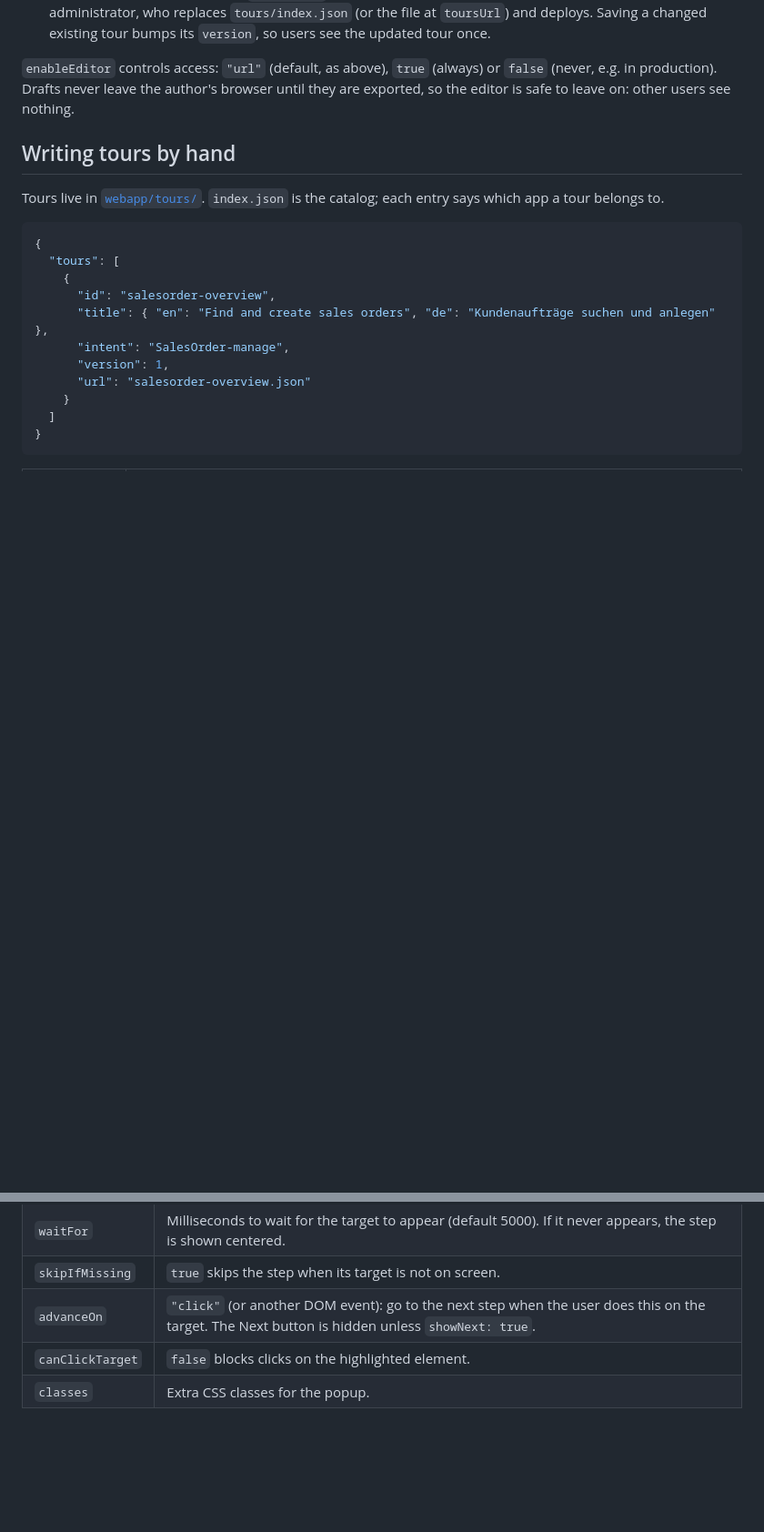
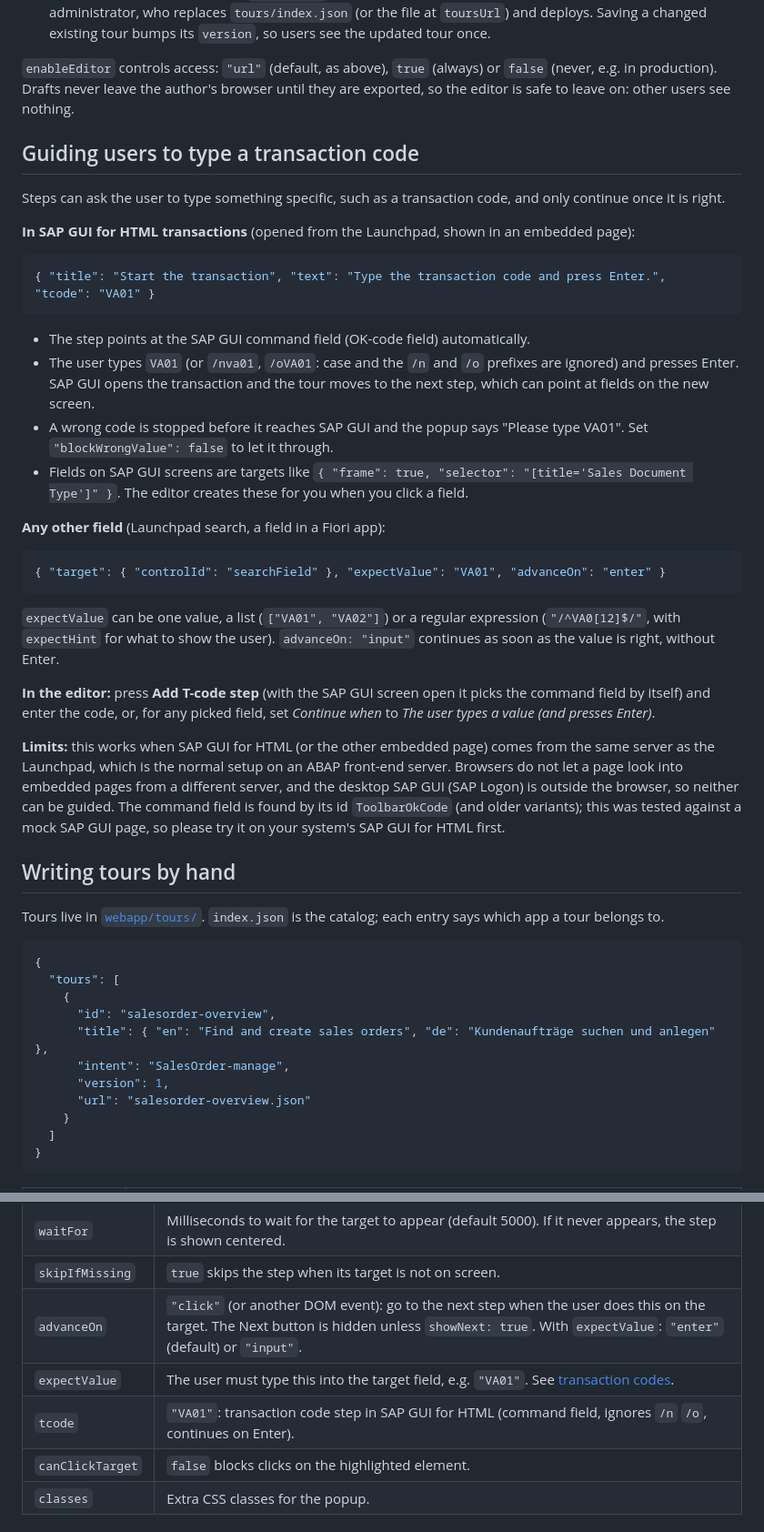
Before and after one commit to boripanc/FioriShepherdJS, a Markdown page: README.md, 2 parts joined by grey strips. Shown at 91% size. Drawn GitHub-style; blank space fills up the shorter version.

````diff
--- a/README.md
+++ b/README.md
@@ -66,6 +67,42 @@ npm test
 
 `enableEditor` controls access: `"url"` (default, as above), `true` (always) or `false` (never, e.g. in production).
 Drafts never leave the author's browser until they are exported, so the editor is safe to leave on: other users see nothing.
+
+## Guiding users to type a transaction code
+
+Steps can ask the user to type something specific, such as a transaction code, and only continue once it is right.
+
+**In SAP GUI for HTML transactions** (opened from the Launchpad, shown in an embedded page):
+
+```json
+{ "title": "Start the transaction", "text": "Type the transaction code and press Enter.", "tcode": "VA01" }
+```
+
+- The step points at the SAP GUI command field (OK-code field) automatically.
+- The user types `VA01` (or `/nva01`, `/oVA01`: case and the `/n` and `/o` prefixes are ignored) and presses Enter.
+  SAP GUI opens the transaction and the tour moves to the next step, which can point at fields on the new screen.
+- A wrong code is stopped before it reaches SAP GUI and the popup says "Please type VA01".
+  Set `"blockWrongValue": false` to let it through.
+- Fields on SAP GUI screens are targets like `{ "frame": true, "selector": "[title='Sales Document Type']" }`.
+  The editor creates these for you when you click a field.
+
+**Any other field** (Launchpad search, a field in a Fiori app):
+
+```json
+{ "target": { "controlId": "searchField" }, "expectValue": "VA01", "advanceOn": "enter" }
+```
+
+`expectValue` can be one value, a list (`["VA01", "VA02"]`) or a regular expression (`"/^VA0[12]$/"`, with
+`expectHint` for what to show the user). `advanceOn: "input"` continues as soon as the value is right, without Enter.
+
+**In the editor:** press **Add T-code step** (with the SAP GUI screen open it picks the command field by itself) and
+enter the code, or, for any picked field, set *Continue when* to *The user types a value (and presses Enter)*.
+
+**Limits:** this works when SAP GUI for HTML (or the other embedded page) comes from the same server as the
+Launchpad, which is the normal setup on an ABAP front-end server. Browsers do not let a page look into embedded pages
+from a different server, and the desktop SAP GUI (SAP Logon) is outside the browser, so neither can be guided.
+The command field is found by its id `ToolbarOkCode` (and older variants); this was tested against a mock SAP GUI page,
+so please try it on your system's SAP GUI for HTML first.
 
 ## Writing tours by hand
 
@@ -117,7 +154,9 @@ A steps file:
 | `position` | `top`, `bottom`, `left`, `right`, optionally with `-start` / `-end`, or `auto`. Default `bottom`. |
 | `waitFor` | Milliseconds to wait for the target to appear (default 5000). If it never appears, the step is shown centered. |
 | `skipIfMissing` | `true` skips the step when its target is not on screen. |
-| `advanceOn` | `"click"` (or another DOM event): go to the next step when the user does this on the target. The Next button is hidden unless `showNext: true`. |
+| `advanceOn` | `"click"` (or another DOM event): go to the next step when the user does this on the target. The Next button is hidden unless `showNext: true`. With `expectValue`: `"enter"` (default) or `"input"`. |
+| `expectValue` | The user must type this into the target field, e.g. `"VA01"`. See [transaction codes](#guiding-users-to-type-a-transaction-code). |
+| `tcode` | `"VA01"`: transaction code step in SAP GUI for HTML (command field, ignores `/n` `/o`, continues on Enter). |
 | `canClickTarget` | `false` blocks clicks on the highlighted element. |
 | `classes` | Extra CSS classes for the popup. |
 
````
Also changed, not shown: other parts of README.md (+4 -1 lines), docs/tcode-step.png (added), 15 other files.
